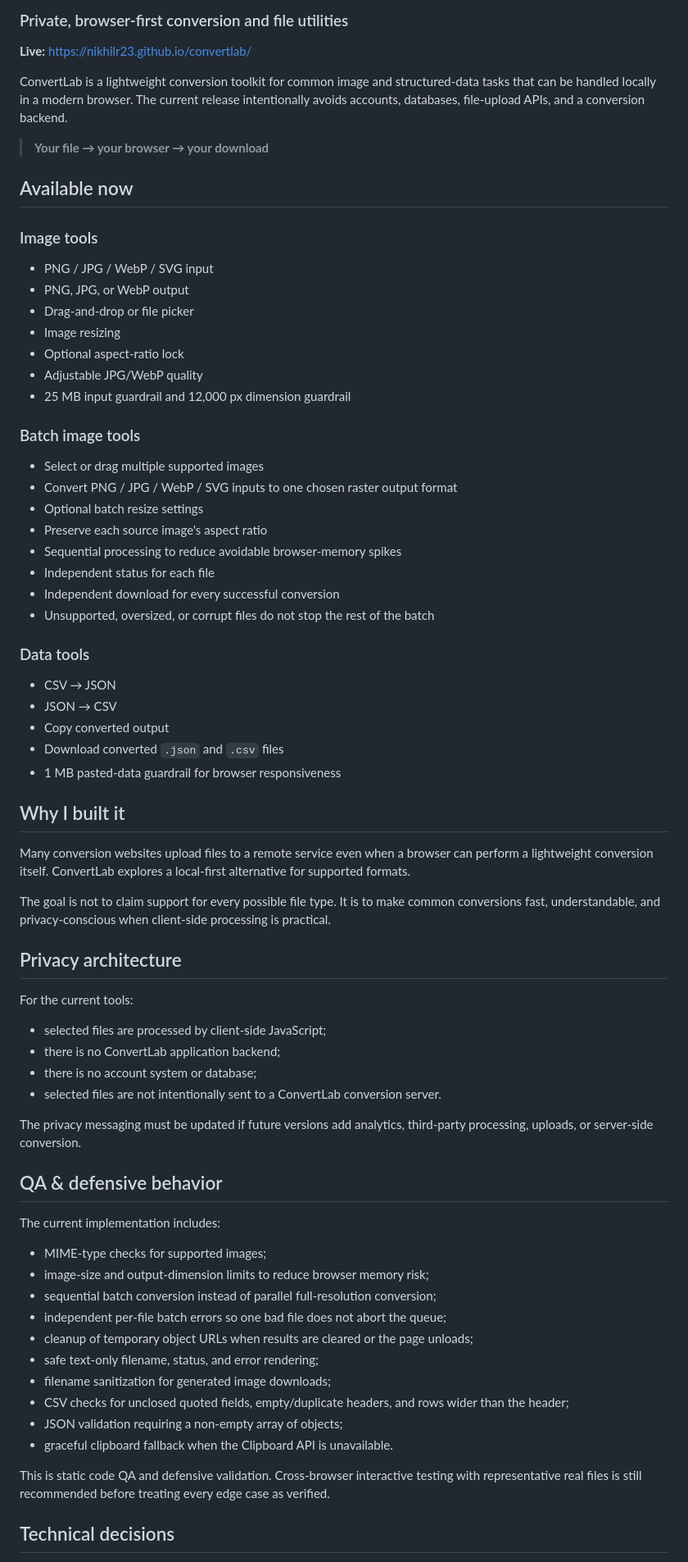
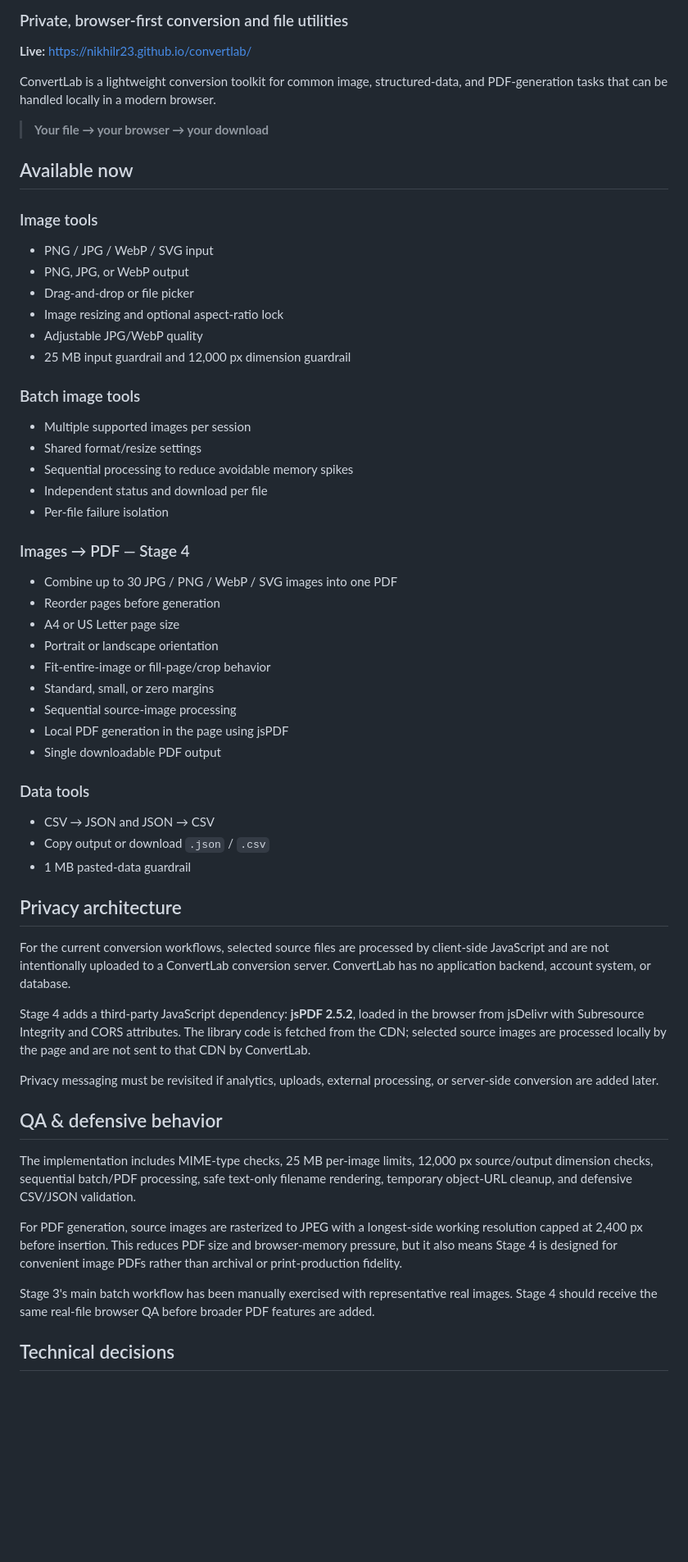
Before and after one commit to Nikhilr23/convertlab, a Markdown page: README.md, the part around one of its changes. Shown at 82% size. GitHub-like rendering; blank space fills up the shorter version.

Commit message:
Document Stage 4 image to PDF feature

```diff
--- a/README.md
+++ b/README.md
@@ -4,7 +4,7 @@
 
 **Live:** https://nikhilr23.github.io/convertlab/
 
-ConvertLab is a lightweight conversion toolkit for common image and structured-data tasks that can be handled locally in a modern browser. The current release intentionally avoids accounts, databases, file-upload APIs, and a conversion backend.
+ConvertLab is a lightweight conversion toolkit for common image, structured-data, and PDF-generation tasks that can be handled locally in a modern browser.
 
 > **Your file → your browser → your download**
 
@@ -14,59 +14,48 @@ ConvertLab is a lightweight conversion toolkit for common image and structured-d
 - PNG / JPG / WebP / SVG input
 - PNG, JPG, or WebP output
 - Drag-and-drop or file picker
-- Image resizing
-- Optional aspect-ratio lock
+- Image resizing and optional aspect-ratio lock
 - Adjustable JPG/WebP quality
 - 25 MB input guardrail and 12,000 px dimension guardrail
 
 ### Batch image tools
-- Select or drag multiple supported images
-- Convert PNG / JPG / WebP / SVG inputs to one chosen raster output format
-- Optional batch resize settings
-- Preserve each source image's aspect ratio
-- Sequential processing to reduce avoidable browser-memory spikes
-- Independent status for each file
-- Independent download for every successful conversion
-- Unsupported, oversized, or corrupt files do not stop the rest of the batch
+- Multiple supported images per session
+- Shared format/resize settings
+- Sequential processing to reduce avoidable memory spikes
+- Independent status and download per file
+- Per-file failure isolation
+
+### Images → PDF — Stage 4
+- Combine up to 30 JPG / PNG / WebP / SVG images into one PDF
+- Reorder pages before generation
+- A4 or US Letter page size
+- Portrait or landscape orientation
+- Fit-entire-image or fill-page/crop behavior
+- Standard, small, or zero margins
+- Sequential source-image processing
+- Local PDF generation in the page using jsPDF
+- Single downloadable PDF output
 
 ### Data tools
-- CSV → JSON
-- JSON → CSV
-- Copy converted output
-- Download converted `.json` and `.csv` files
-- 1 MB pasted-data guardrail for browser responsiveness
-
-## Why I built it
-
-Many conversion websites upload files to a remote service even when a browser can perform a lightweight conversion itself. ConvertLab explores a local-first alternative for supported formats.
-
-The goal is not to claim support for every possible file type. It is to make common conversions fast, understandable, and privacy-conscious when client-side processing is practical.
+- CSV → JSON and JSON → CSV
+- Copy output or download `.json` / `.csv`
+- 1 MB pasted-data guardrail
 
 ## Privacy architecture
 
-For the current tools:
-- selected files are processed by client-side JavaScript;
-- there is no ConvertLab application backend;
-- there is no account system or database;
-- selected files are not intentionally sent to a ConvertLab conversion server.
+For the current conversion workflows, selected source files are processed by client-side JavaScript and are not intentionally uploaded to a ConvertLab conversion server. ConvertLab has no application backend, account system, or database.
 
-The privacy messaging must be updated if future versions add analytics, third-party processing, uploads, or server-side conversion.
+Stage 4 adds a third-party JavaScript dependency: **jsPDF 2.5.2**, loaded in the browser from jsDelivr with Subresource Integrity and CORS attributes. The library code is fetched from the CDN; selected source images are processed locally by the page and are not sent to that CDN by ConvertLab.
+
+Privacy messaging must be revisited if analytics, uploads, external processing, or server-side conversion are added later.
 
 ## QA & defensive behavior
 
-The current implementation includes:
-- MIME-type checks for supported images;
-- image-size and output-dimension limits to reduce browser memory risk;
-- sequential batch conversion instead of parallel full-resolution conversion;
-- independent per-file batch errors so one bad file does not abort the queue;
-- cleanup of temporary object URLs when results are cleared or the page unloads;
-- safe text-only filename, status, and error rendering;
-- filename sanitization for generated image downloads;
-- CSV checks for unclosed quoted fields, empty/duplicate headers, and rows wider than the header;
-- JSON validation requiring a non-empty array of objects;
-- graceful clipboard fallback when the Clipboard API is unavailable.
+The implementation includes MIME-type checks, 25 MB per-image limits, 12,000 px source/output dimension checks, sequential batch/PDF processing, safe text-only filename rendering, temporary object-URL cleanup, and defensive CSV/JSON validation.
 
-This is static code QA and defensive validation. Cross-browser interactive testing with representative real files is still recommended before treating every edge case as verified.
+For PDF generation, source images are rasterized to JPEG with a longest-side working resolution capped at 2,400 px before insertion. This reduces PDF size and browser-memory pressure, but it also means Stage 4 is designed for convenient image PDFs rather than archival or print-production fidelity.
+
+Stage 3's main batch workflow has been manually exercised with representative real images. Stage 4 should receive the same real-file browser QA before broader PDF features are added.
 
 ## Technical decisions
 
```
Also changed, not shown: other parts of README.md (+27 -36 lines).
